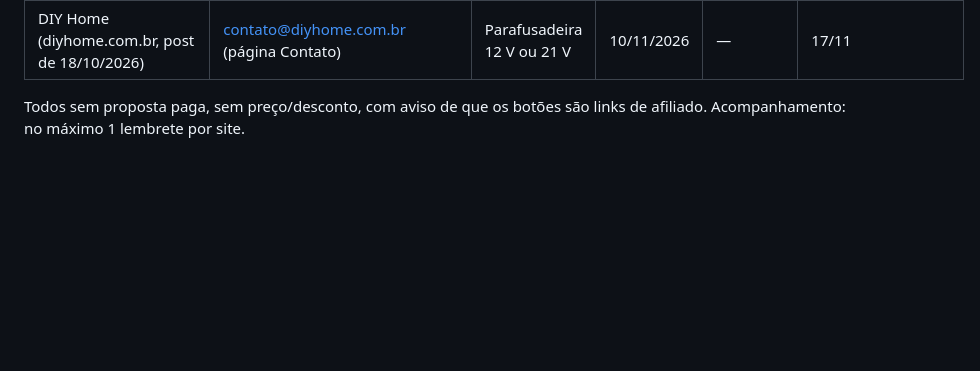
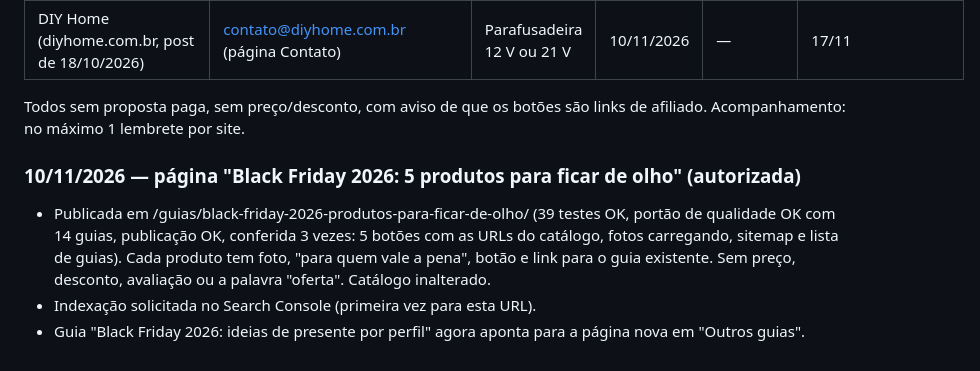
Before and after one commit to allanduarte93/vitrine-achados, a Markdown page: docs/divulgacao.md, the part around the change. GitHub-like rendering; blank space fills up the shorter version.

Commit message:
docs: registro da página Black Friday 2026 (10/11)
Co-Authored-By: Claude Opus 5.5 <noreply@anthropic.com>
Claude-Session: https://claude.ai/code/session_01XtFR9bUYNyXC1bmghovQBE

```diff
--- a/docs/divulgacao.md
+++ b/docs/divulgacao.md
@@ -194,3 +194,12 @@ Medição antes das ações de 04/11 (para comparar depois):
 
 Todos sem proposta paga, sem preço/desconto, com aviso de que os botões são links de afiliado.
 Acompanhamento: no máximo 1 lembrete por site.
+
+### 10/11/2026 — página "Black Friday 2026: 5 produtos para ficar de olho" (autorizada)
+
+- Publicada em /guias/black-friday-2026-produtos-para-ficar-de-olho/ (39 testes OK, portão de qualidade OK
+  com 14 guias, publicação OK, conferida 3 vezes: 5 botões com as URLs do catálogo, fotos carregando, sitemap e
+  lista de guias). Cada produto tem foto, "para quem vale a pena", botão e link para o guia existente.
+  Sem preço, desconto, avaliação ou a palavra "oferta". Catálogo inalterado.
+- Indexação solicitada no Search Console (primeira vez para esta URL).
+- Guia "Black Friday 2026: ideias de presente por perfil" agora aponta para a página nova em "Outros guias".
```
